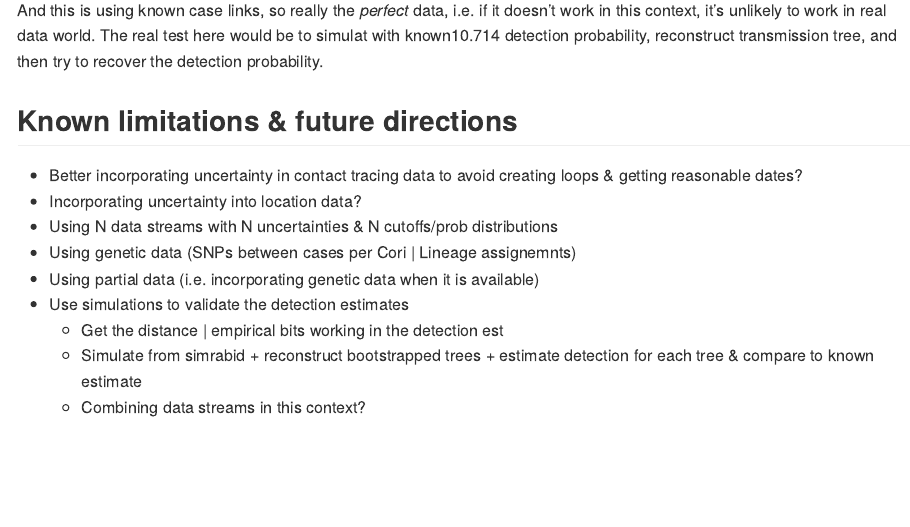
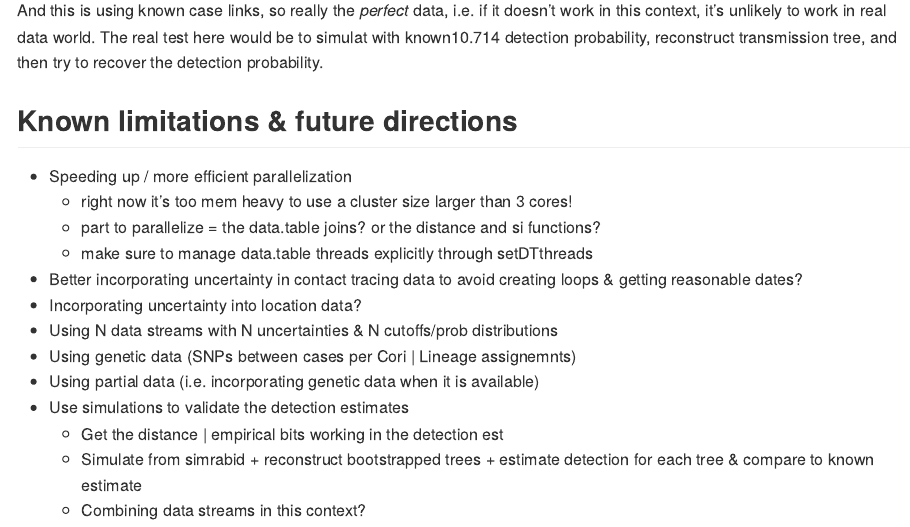
Before and after one commit to mrajeev08/treerabid, an R Markdown document (README.Rmd): the page in a window 1100 px wide, from 8530 px down before the commit and from 8570 px down after it, so that both start at the same text. Rendered offline with R 4.5, knitr and Pandoc, with nearby package versions; some code elsewhere in the file could not run offline.

Commit message:
making tree viz reproducible and also adding note on parallelization

```diff
--- a/README.Rmd
+++ b/README.Rmd
@@ -319,6 +321,10 @@ And this is using known case links, so really the *perfect* data, i.e. if it doe
 
 ## Known limitations & future directions
 
+- Speeding up / more efficient parallelization
+    - right now it's too mem heavy to use a cluster size larger than 3 cores!
+    - part to parallelize = the data.table joins? or the distance and si functions?
+    - make sure to manage data.table threads explicitly through setDTthreads
 - Better incorporating uncertainty in contact tracing data to avoid creating loops
   & getting reasonable dates?
 - Incorporating uncertainty into location data?
```
Also changed, not shown: README.md, README.Rmd (2 more changed lines), 5 other files.
